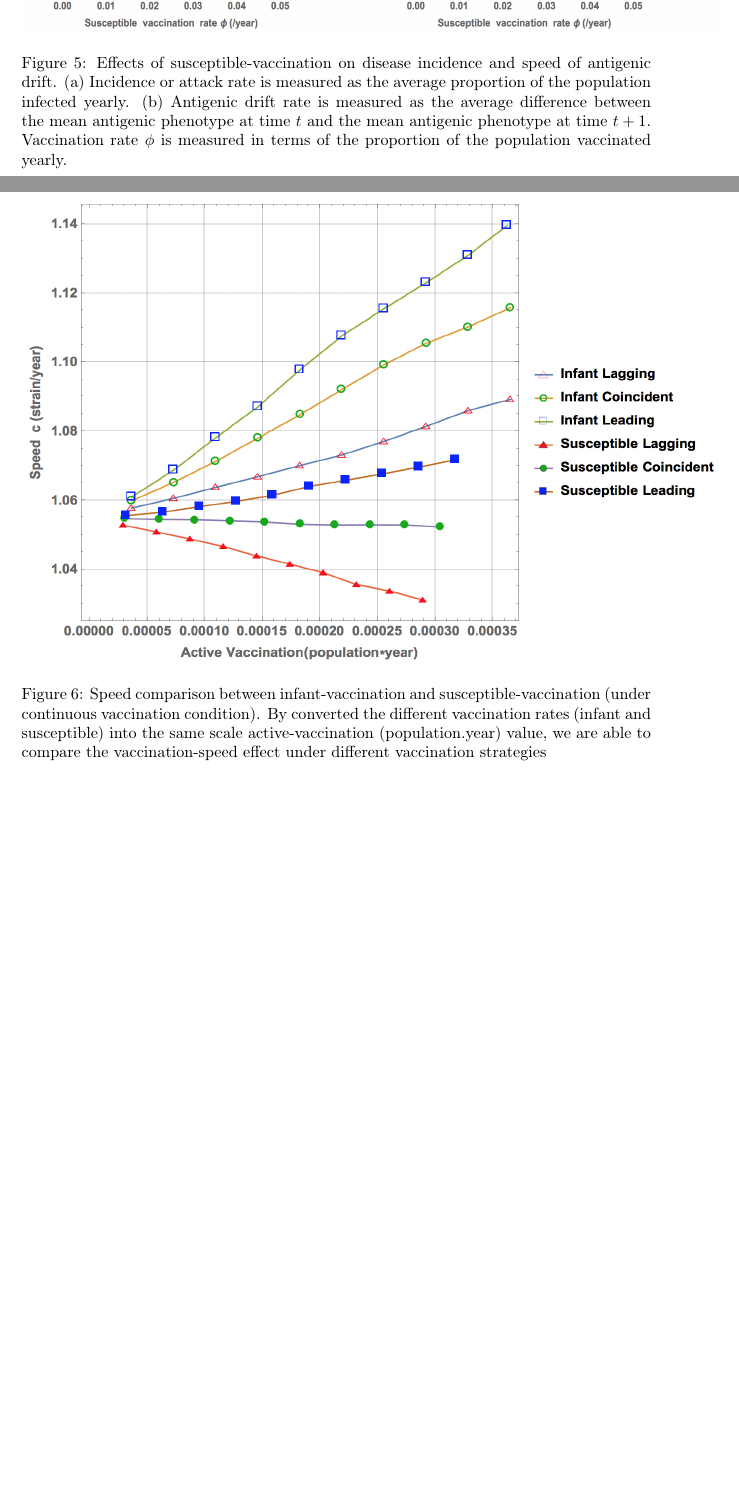
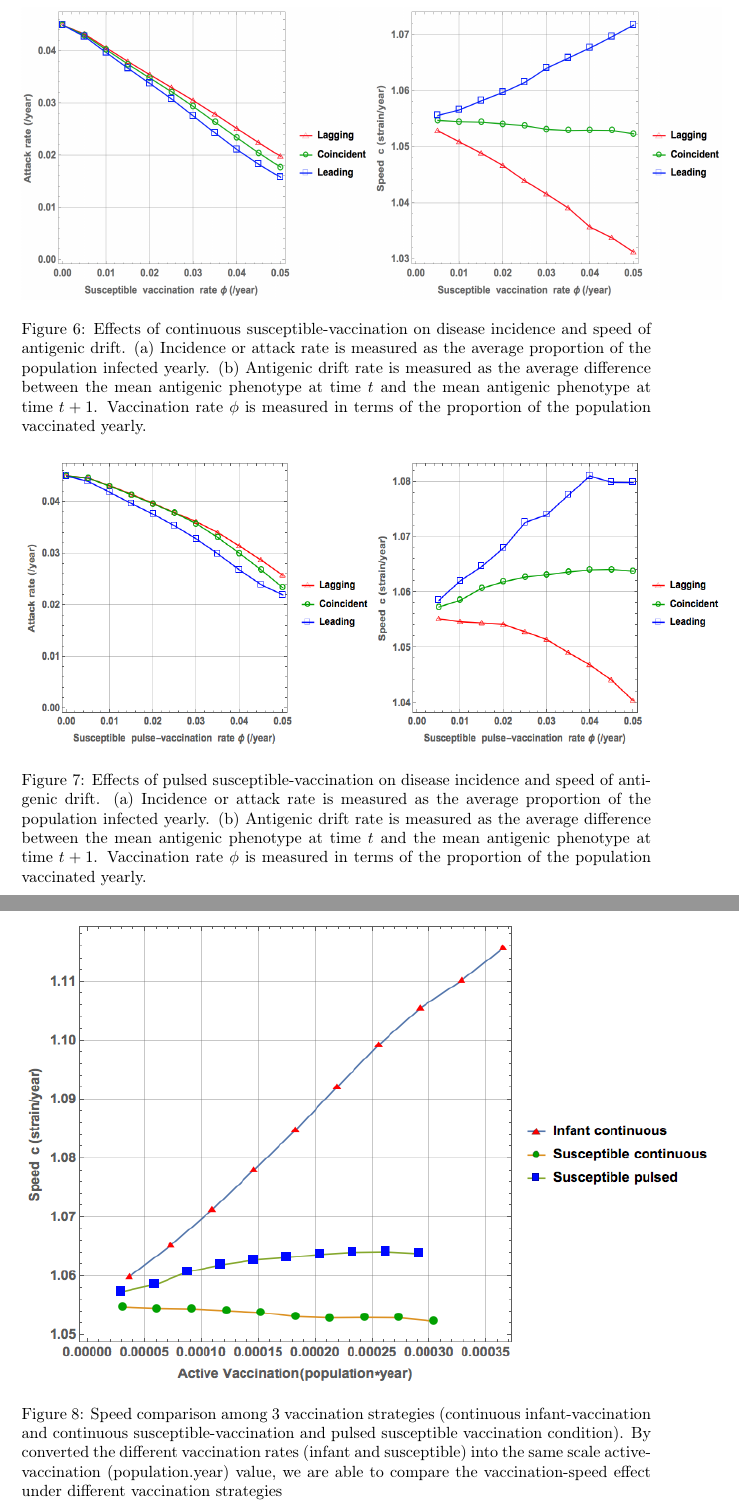
Before and after one commit to alvason/infectious-pulse, a LaTeX paper (Vaccination.tex): two parts of pages 8 and 9 of 10 before the commit and two parts of pages 10 and 11 of 12 after it, joined at a grey line, cut so that both start at the same text, the shorter picture padded with empty space. Compiled offline with pdfLaTeX.

Commit message:
Updated all plots of 3 vaccination strategies

```diff
--- a/Vaccination.tex
+++ b/Vaccination.tex
@@ -212,3 +222,4 @@ Importantly, the unit impulse function (Kronecker delta function) \(\delta(i-k)\
   (b) Antigenic drift rate is measured as the average difference between the mean antigenic phenotype at time \(t\) and the mean antigenic phenotype at time \(t+1\).
   Vaccination rate \(\phi\) is measured in terms of the proportion of the population vaccinated yearly.
  }
+  \label{fig:InfantVcon}
@@ -218,18 +228,28 @@ Importantly, the unit impulse function (Kronecker delta function) \(\delta(i-k)\
 
 \begin{figure}
   \centering
-  \includegraphics[width=6in,height=2.5in]{figures/SusceptibleV}
-  \caption{Effects of susceptible-vaccination on disease incidence and speed of antigenic drift.
+  \includegraphics[width=6in,height=2.5in]{figures/SusceptibleVcon}
+  \caption{Effects of continuous susceptible-vaccination on disease incidence and speed of antigenic drift.
   (a) Incidence or attack rate is measured as the average proportion of the population infected yearly.
   (b) Antigenic drift rate is measured as the average difference between the mean antigenic phenotype at time \(t\) and the mean antigenic phenotype at time \(t+1\).
   Vaccination rate \(\phi\) is measured in terms of the proportion of the population vaccinated yearly.
  }
-  \label{fig:SusceptibleV}
+  \label{fig:SusceptibleVcon}
+\end{figure}
+
+\begin{figure}
+  \centering
+  \includegraphics[width=6in,height=2.5in]{figures/SusceptibleVpulse}
+  \caption{Effects of pulsed susceptible-vaccination on disease incidence and speed of antigenic drift.
+  (a) Incidence or attack rate is measured as the average proportion of the population infected yearly.
+  (b) Antigenic drift rate is measured as the average difference between the mean antigenic phenotype at time \(t\) and the mean antigenic phenotype at time \(t+1\).
+  Vaccination rate \(\phi\) is measured in terms of the proportion of the population vaccinated yearly.
+ }
+  \label{fig:SusceptibleVpulse}
 \end{figure}
 
 
 \begin{figure}
   \centering
-  \includegraphics[width=6in,height=4in]{figures/InfantS}
-  \caption{Speed comparison between infant-vaccination and susceptible-vaccination (under continuous vaccination condition). By converted the different vaccination rates (infant and susceptible) into the same scale active-vaccination (population.year) value, we are able to compare the vaccination-speed effect under different vaccination strategies}
-  \label{fig:InfantS}
+  \includegraphics[width=6in,height=4in]{figures/Compare3V}
+  \caption{Speed comparison among 3 vaccination strategies (continuous infant-vaccination and continuous susceptible-vaccination and pulsed susceptible vaccination condition). By converted the different vaccination rates (infant and susceptible) into the same scale active-vaccination (population.year) value, we are able to compare the vaccination-speed effect under different vaccination strategies}
```
Also changed, not shown: figures/Compare3V.png (added), figures/InfantS.png (deleted), figures/InfantVcon.jpg (renamed from figures/InfantV.jpg), figures/NewbornS.png (deleted), figures/SusceptibleVcon.png (renamed from figures/SusceptibleV.png), figures/SusceptibleVpulse.png (added), figures/Veffect.png (deleted), Vaccination.tex (27 more changed lines).
